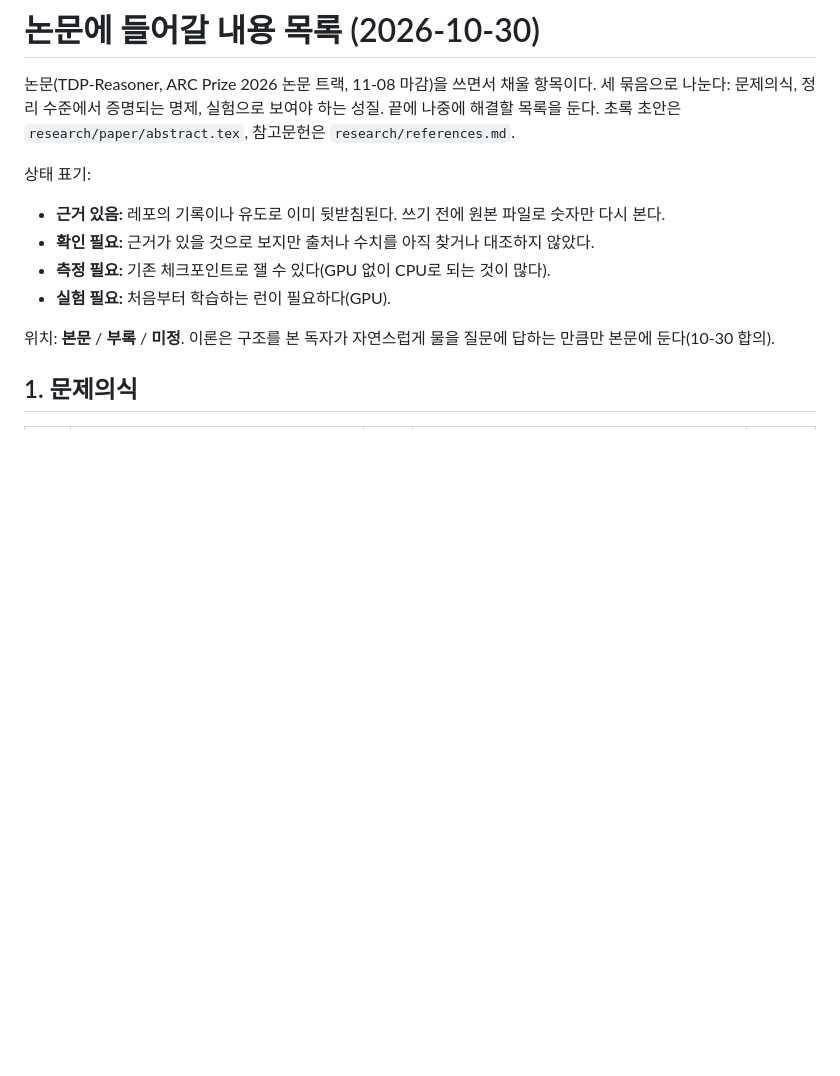
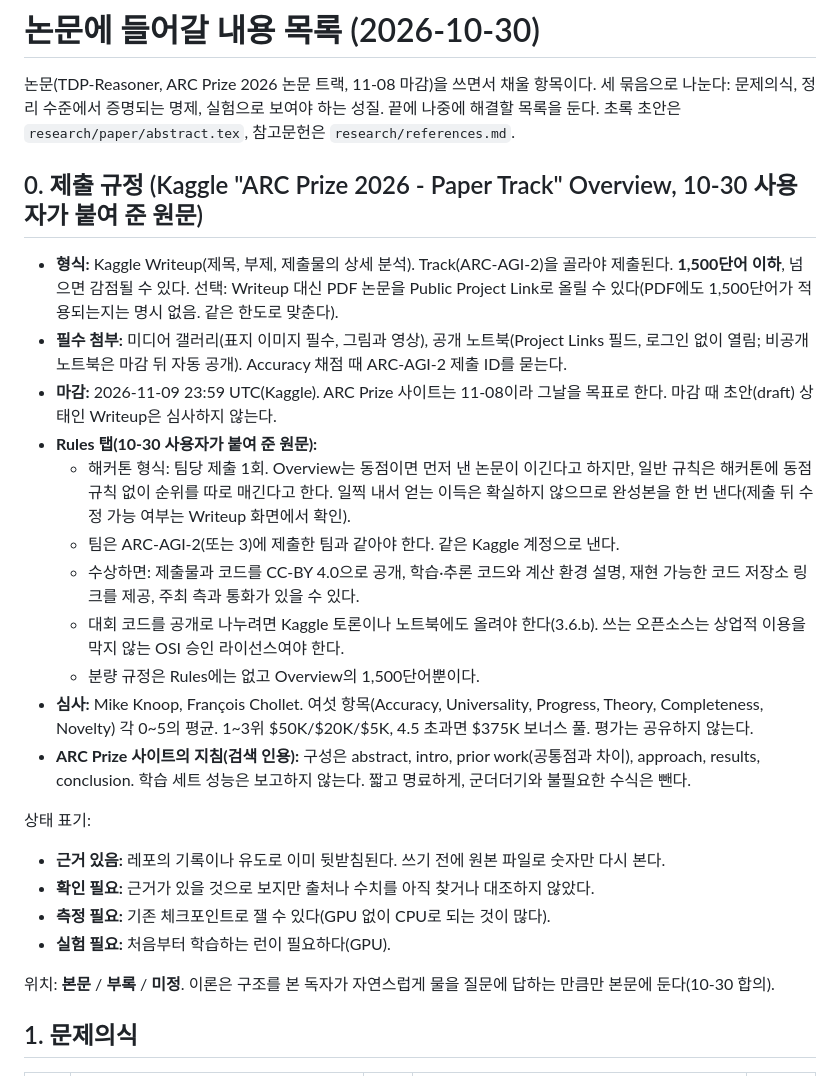
Before and after one commit to zxcyxv/arc1-coupled, a Markdown page: research/paper_contents.md, the part around the change. Drawn GitHub-style; blank space fills up the shorter version.

Commit message:
Paper contents: Kaggle Paper Track submission rules (1,500 words, one submission, required attachments, deadline)
Co-Authored-By: Claude Opus 5.5 <noreply@anthropic.com>
Claude-Session: https://claude.ai/code/session_01Jm2MnvRdU6rTgyoaYgYZEL

```diff
--- a/research/paper_contents.md
+++ b/research/paper_contents.md
@@ -3,6 +3,29 @@
 논문(TDP-Reasoner, ARC Prize 2026 논문 트랙, 11-08 마감)을 쓰면서 채울 항목이다. 세 묶음으로 나눈다: 문제의식, 정리 수준에서
 증명되는 명제, 실험으로 보여야 하는 성질. 끝에 나중에 해결할 목록을 둔다. 초록 초안은 `research/paper/abstract.tex`,
 참고문헌은 `research/references.md`.
+
+## 0. 제출 규정 (Kaggle "ARC Prize 2026 - Paper Track" Overview, 10-30 사용자가 붙여 준 원문)
+
+- **형식:** Kaggle Writeup(제목, 부제, 제출물의 상세 분석). Track(ARC-AGI-2)을 골라야 제출된다. **1,500단어 이하**, 넘으면 감점될
+  수 있다. 선택: Writeup 대신 PDF 논문을 Public Project Link로 올릴 수 있다(PDF에도 1,500단어가 적용되는지는 명시 없음. 같은 한도로
+  맞춘다).
+- **필수 첨부:** 미디어 갤러리(표지 이미지 필수, 그림과 영상), 공개 노트북(Project Links 필드, 로그인 없이 열림; 비공개 노트북은
+  마감 뒤 자동 공개). Accuracy 채점 때 ARC-AGI-2 제출 ID를 묻는다.
+- **마감:** 2026-11-09 23:59 UTC(Kaggle). ARC Prize 사이트는 11-08이라 그날을 목표로 한다. 마감 때 초안(draft) 상태인 Writeup은
+  심사하지 않는다.
+- **Rules 탭(10-30 사용자가 붙여 준 원문):**
+  - 해커톤 형식: 팀당 제출 1회. Overview는 동점이면 먼저 낸 논문이 이긴다고 하지만, 일반 규칙은 해커톤에 동점 규칙 없이 순위를
+    따로 매긴다고 한다. 일찍 내서 얻는 이득은 확실하지 않으므로 완성본을 한 번 낸다(제출 뒤 수정 가능 여부는 Writeup 화면에서 확인).
+  - 팀은 ARC-AGI-2(또는 3)에 제출한 팀과 같아야 한다. 같은 Kaggle 계정으로 낸다.
+  - 수상하면: 제출물과 코드를 CC-BY 4.0으로 공개, 학습·추론 코드와 계산 환경 설명, 재현 가능한 코드 저장소 링크를 제공, 주최 측과
+    통화가 있을 수 있다.
+  - 대회 코드를 공개로 나누려면 Kaggle 토론이나 노트북에도 올려야 한다(3.6.b). 쓰는 오픈소스는 상업적 이용을 막지 않는 OSI 승인
+    라이선스여야 한다.
+  - 분량 규정은 Rules에는 없고 Overview의 1,500단어뿐이다.
+- **심사:** Mike Knoop, François Chollet. 여섯 항목(Accuracy, Universality, Progress, Theory, Completeness, Novelty) 각 0~5의 평균.
+  1~3위 $50K/$20K/$5K, 4.5 초과면 $375K 보너스 풀. 평가는 공유하지 않는다.
+- **ARC Prize 사이트의 지침(검색 인용):** 구성은 abstract, intro, prior work(공통점과 차이), approach, results, conclusion. 학습 세트
+  성능은 보고하지 않는다. 짧고 명료하게, 군더더기와 불필요한 수식은 뺀다.
 
 상태 표기:
 - **근거 있음:** 레포의 기록이나 유도로 이미 뒷받침된다. 쓰기 전에 원본 파일로 숫자만 다시 본다.
```
